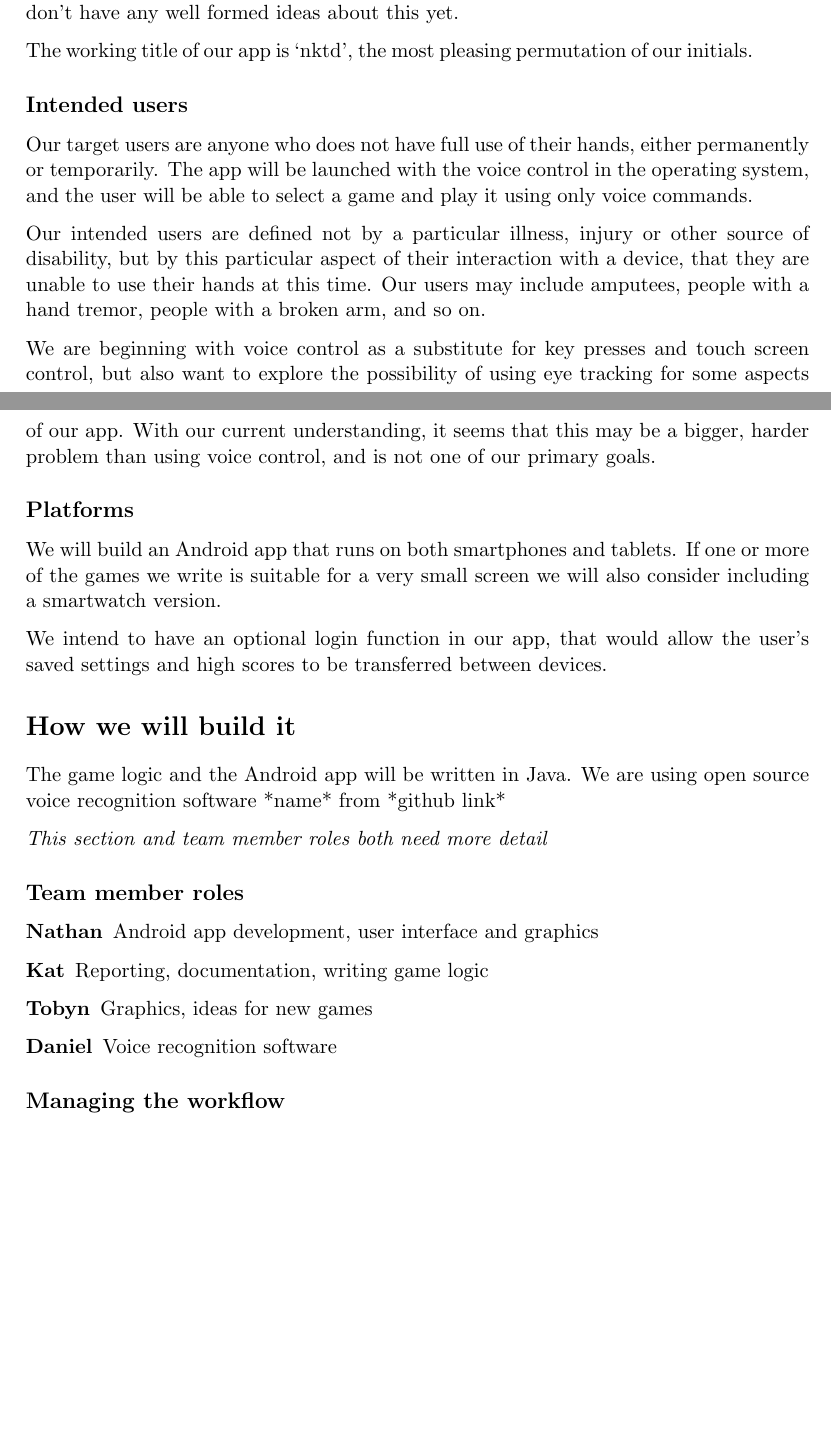
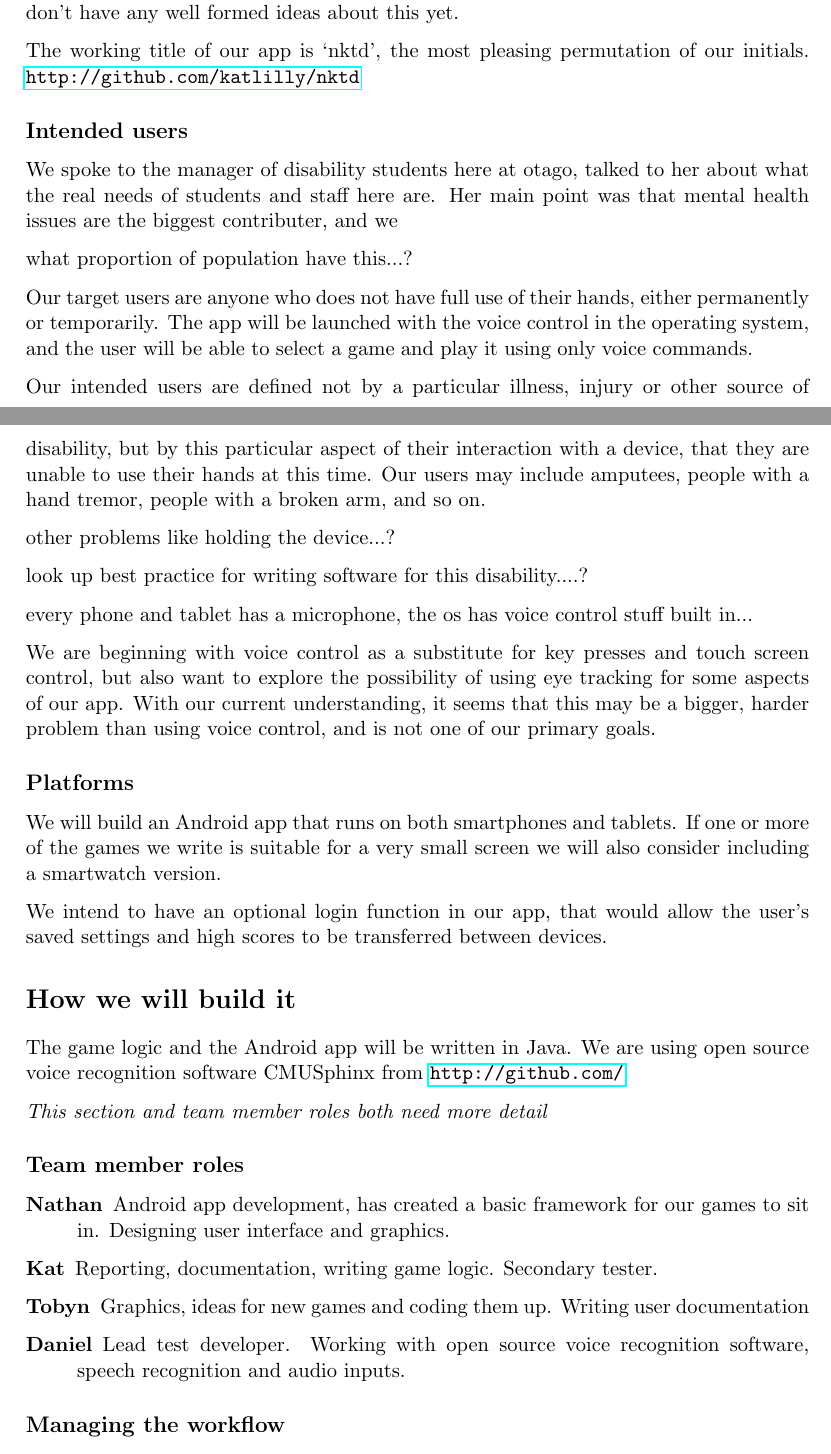
Before and after one commit to katlilly/nktd, a LaTeX document (report/cosc345-assign1-nktd.tex): two parts of pages 1 and 2 of 3, joined at a grey line, cut so that both start at the same text, the shorter picture padded with empty space. Compiled offline with pdfLaTeX.

Commit message:
added changes made to report in tutorial time

```diff
--- a/report/cosc345-assign1-nktd.tex
+++ b/report/cosc345-assign1-nktd.tex
@@ -8,10 +8,11 @@
 \usepackage{pgfkeys}
 \usepackage{blindtext}
 \usepackage{amssymb}
+\usepackage{hyperref}
 
-\title{COSC 345 Assignment 1} \author{Nathan Kennedy \texttt{1234567},
+\title{COSC 345 Assignment 1} \author{Nathan Kennedy \texttt{1006384},
   Kat Lilly \texttt{8867318}, Tobyn Packer \texttt{1234567}, and
-  \\Daniel Davidson \texttt{1234567}} \date{\today}
+  \\Daniel Davidson \texttt{375621}} \date{\today}
 
 \begin{document}
 \maketitle
@@ -37,10 +38,17 @@ loudness of your voice rather than keyboard or touch screen inputs,
 but don't have any well formed ideas about this yet.
 
 The working title of our app is `nktd', the most pleasing permutation
-of our initials.
+of our initials. \url{http://github.com/katlilly/nktd}
 
 
 \subsection*{Intended users}
+
+We spoke to the manager of disability students here at otago, talked
+to her about what the real needs of students and staff here are. Her
+main point was that mental health issues are the biggest contributer, and we
+
+what proportion of population have this...?
+
 
 Our target users are anyone who does not have full use of their hands,
 either permanently or temporarily. The app will be launched with the
@@ -52,6 +60,12 @@ or other source of disability, but by this particular aspect of their
 interaction with a device, that they are unable to use their hands at
 this time. Our users may include amputees, people with a hand tremor,
 people with a broken arm, and so on.
+
+other problems like holding the device...?
+
+look up best practice for writing software for this disability....?
+
+every phone and tablet has a microphone, the os has voice control stuff built in...
 
 We are beginning with voice control as a substitute for key presses
 and touch screen control, but also want to explore the possibility of
@@ -74,17 +88,23 @@ devices.
 \section*{How we will build it}
 
 The game logic and the Android app will be written in Java. We are
-using open source voice recognition software *name* from *github link*
+using open source voice recognition software CMUSphinx from \url{http://github.com/}
+
+% daniel will write a paragraph about app structure to put here
+
 
 {\em This section and team member roles both need more detail}
 
 \subsection*{Team member roles}
 
 \begin{description}
-\item [Nathan] Android app development, user interface and graphics
-\item [Kat] Reporting, documentation, writing game logic
-\item [Tobyn] Graphics, ideas for new games
-\item [Daniel] Voice recognition software
+\item [Nathan] Android app development, has created a basic framework
+  for our games to sit in. Designing user interface and graphics.
+\item [Kat] Reporting, documentation, writing game logic. Secondary tester.
+\item [Tobyn] Graphics, ideas for new games and coding them
+  up. Writing user documentation
+\item [Daniel] Lead test developer. Working with open source voice
+  recognition software, speech recognition and audio inputs.
 \end{description}
 
 
```
Also changed, not shown: report/cosc345-assign1-nktd.tex (55 more changed lines).
